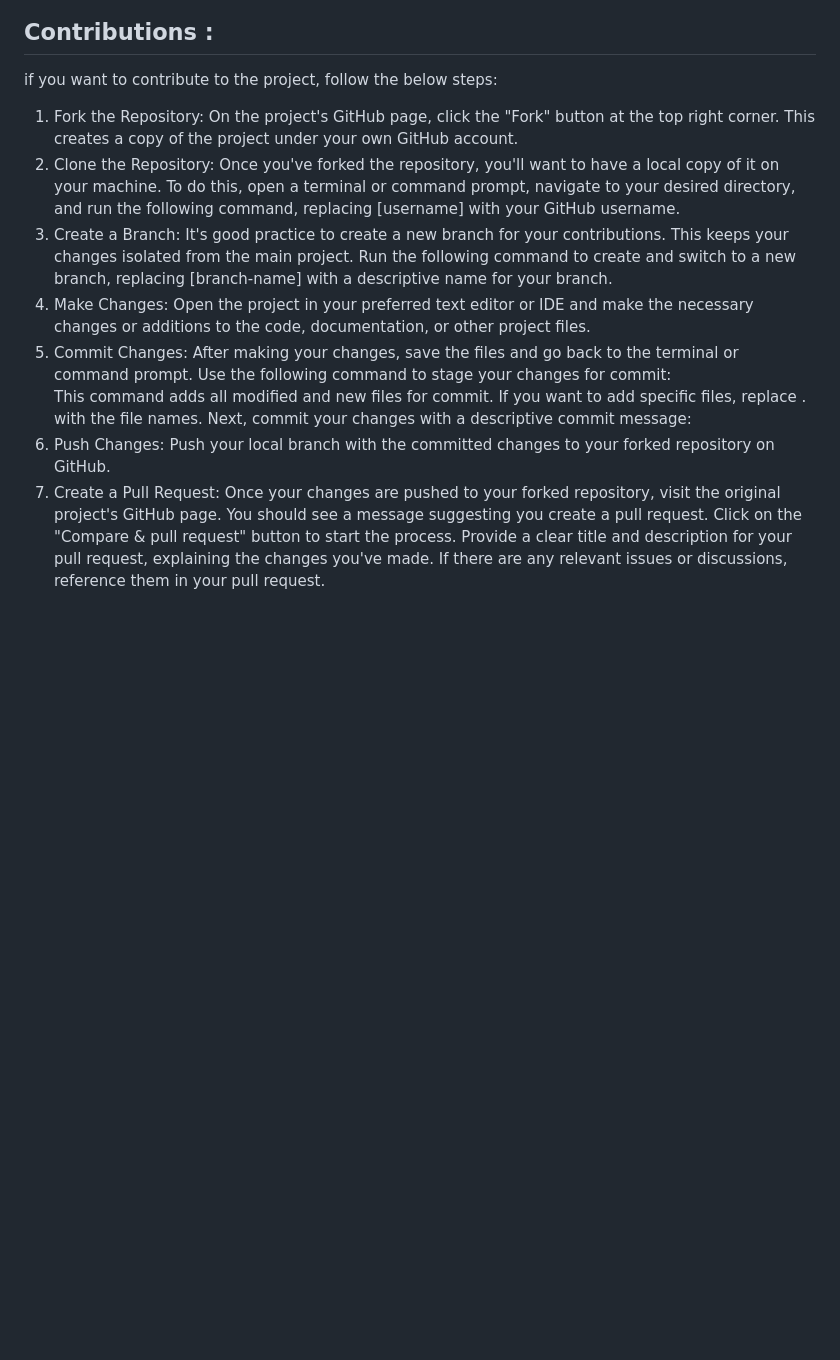
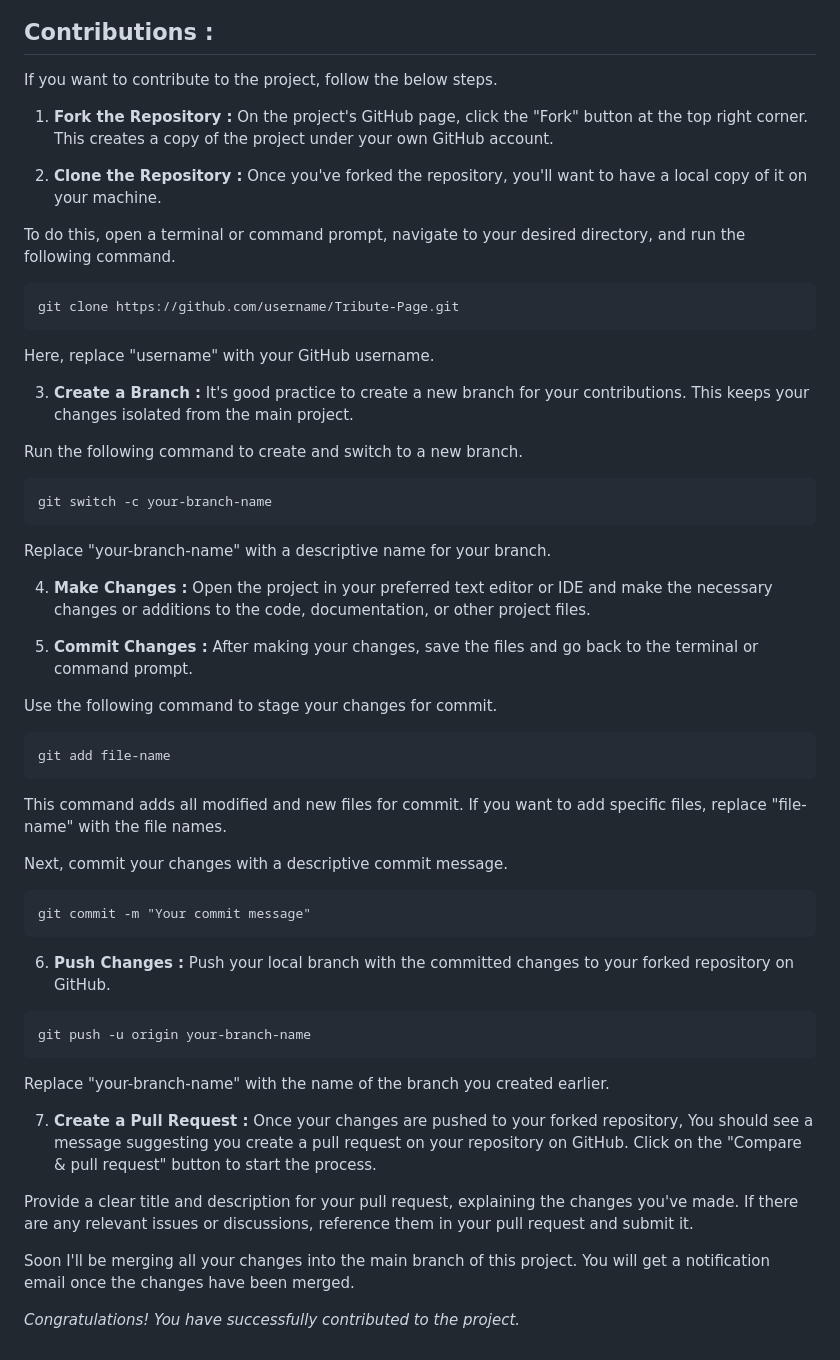
Before and after one commit to GowriPriyankaM/Tribute-Page, a Markdown page: README.md, the part around the change. Rendered like a GitHub page; blank space fills up the shorter version.

Commit message:
Update README.md
Added Contributions

````diff
--- a/README.md
+++ b/README.md
@@ -48,14 +48,60 @@ The purpose of a Tribute page is to provide a brief overview about someone we ad
 
 ## Contributions :
 
-if you want to contribute to the project, follow the below steps:
-1. Fork the Repository: On the project's GitHub page, click the "Fork" button at the top right corner. This creates a copy of the project under your own GitHub account.
-2. Clone the Repository: Once you've forked the repository, you'll want to have a local copy of it on your machine. To do this, open a terminal or command prompt, navigate to your desired directory, and run the following command, replacing [username] with your GitHub username.
-3. Create a Branch: It's good practice to create a new branch for your contributions. This keeps your changes isolated from the main project. Run the following command to create and switch to a new branch, replacing [branch-name] with a descriptive name for your branch.
-4. Make Changes: Open the project in your preferred text editor or IDE and make the necessary changes or additions to the code, documentation, or other project files.
-5. Commit Changes: After making your changes, save the files and go back to the terminal or command prompt. Use the following command to stage your changes for commit:
-This command adds all modified and new files for commit. If you want to add specific files, replace . with the file names.
-Next, commit your changes with a descriptive commit message:
-6. Push Changes: Push your local branch with the committed changes to your forked repository on GitHub.
-7. Create a Pull Request: Once your changes are pushed to your forked repository, visit the original project's GitHub page. You should see a message suggesting you create a pull request. Click on the "Compare & pull request" button to start the process.
-Provide a clear title and description for your pull request, explaining the changes you've made. If there are any relevant issues or discussions, reference them in your pull request.
+If you want to contribute to the project, follow the below steps.
+
+1. **Fork the Repository :** On the project's GitHub page, click the "Fork" button at the top right corner. This creates a copy of the project under your own GitHub account.
+
+2. **Clone the Repository :** Once you've forked the repository, you'll want to have a local copy of it on your machine.
+
+To do this, open a terminal or command prompt, navigate to your desired directory, and run the following command.
+
+ ```
+git clone https://github.com/username/Tribute-Page.git
+```
+
+Here, replace "username" with your GitHub username.
+
+3. **Create a Branch :** It's good practice to create a new branch for your contributions. This keeps your changes isolated from the main project.
+
+Run the following command to create and switch to a new branch.
+
+```
+git switch -c your-branch-name
+```
+
+Replace "your-branch-name" with a descriptive name for your branch.
+
+4. **Make Changes :** Open the project in your preferred text editor or IDE and make the necessary changes or additions to the code, documentation, or other project files.
+
+5. **Commit Changes :** After making your changes, save the files and go back to the terminal or command prompt.
+
+Use the following command to stage your changes for commit.
+
+```
+git add file-name
+```
+
+This command adds all modified and new files for commit. If you want to add specific files, replace "file-name" with the file names.
+
+Next, commit your changes with a descriptive commit message.
+
+```
+git commit -m "Your commit message"
+```
+
+6. **Push Changes :** Push your local branch with the committed changes to your forked repository on GitHub.
+
+```
+git push -u origin your-branch-name
+```
+
+Replace "your-branch-name" with the name of the branch you created earlier.
+
+7. **Create a Pull Request :** Once your changes are pushed to your forked repository, You should see a message suggesting you create a pull request on your repository on GitHub. Click on the "Compare & pull request" button to start the process.
+
+Provide a clear title and description for your pull request, explaining the changes you've made. If there are any relevant issues or discussions, reference them in your pull request and submit it.
+
+Soon I'll be merging all your changes into the main branch of this project. You will get a notification email once the changes have been merged.
+
+_Congratulations! You have successfully contributed to the project._
````
